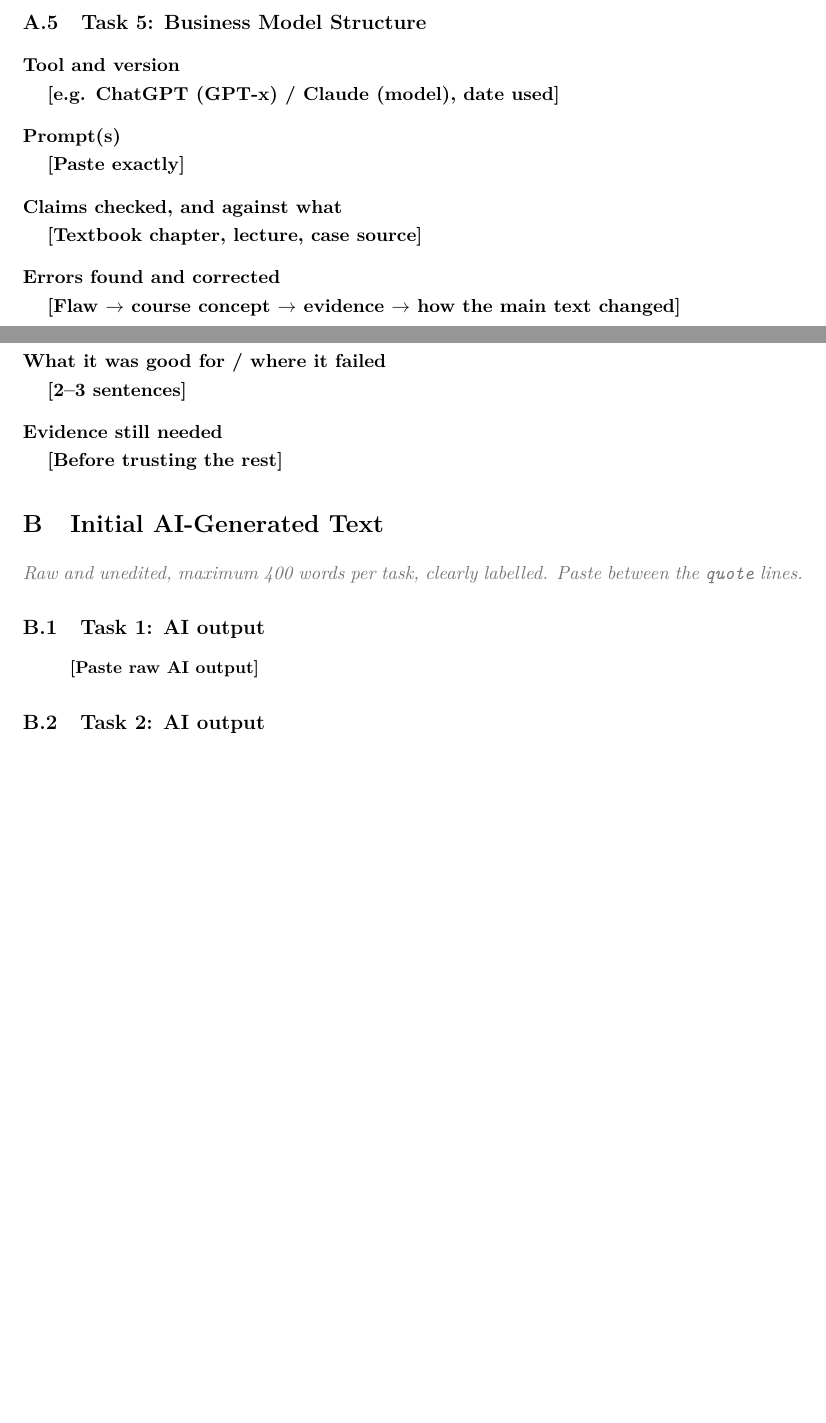
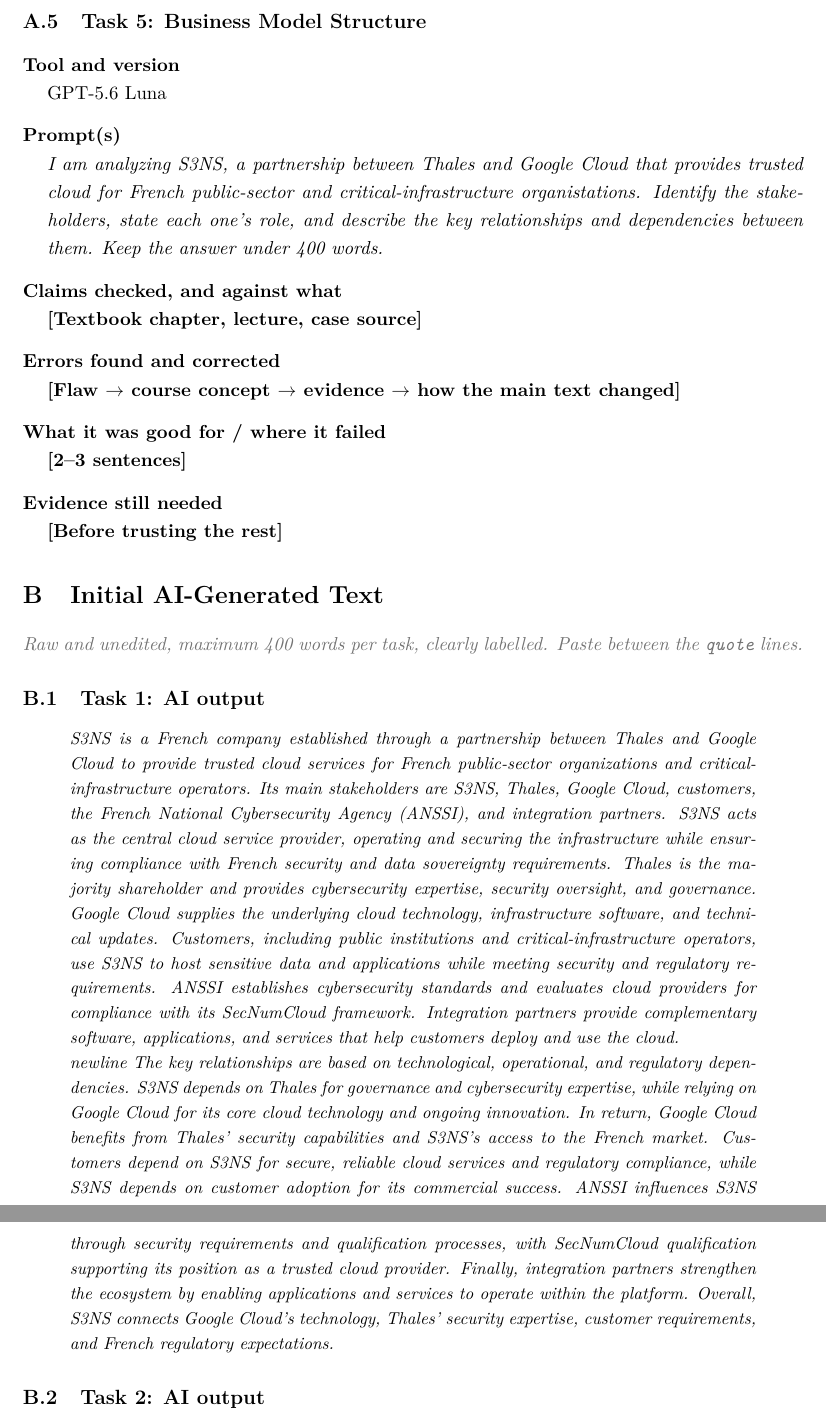
Before and after one commit to arneskog/Case-study, a LaTeX document (main.tex, which reads sections/08-appendix-a-ai-log.tex, sections/09-appendix-b-ai-text.tex): two parts of pages 13 and 14 of 15 before the commit and two parts of pages 14 and 15 of 16 after it, joined at a grey line, cut so that both start at the same text, the shorter picture padded with empty space. Compiled offline with pdfLaTeX.

Commit message:
Updates from Overleaf

```diff
--- a/sections/08-appendix-a-ai-log.tex
+++ b/sections/08-appendix-a-ai-log.tex
@@ -8,8 +5,8 @@
 \newcommand{\ailogentry}[1]{%
 \subsection{#1}
 \begin{description}[style=nextline, leftmargin=0.5cm]
-  \item[Tool and version] \fillin{e.g. ChatGPT (GPT-x) / Claude (model), date used}
-  \item[Prompt(s)] \fillin{Paste exactly}
+  \item[Tool and version] GPT-5.6 Luna
+  \item[Prompt(s)] \textit{I am analyzing S3NS, a partnership between Thales and Google Cloud that provides trusted cloud for French public-sector and critical-infrastructure organistations. Identify the stakeholders, state each one's role, and describe the key relationships and dependencies between them. Keep the answer under 400 words.}
   \item[Claims checked, and against what] \fillin{Textbook chapter, lecture, case source}
   \item[Errors found and corrected] \fillin{Flaw $\rightarrow$ course concept $\rightarrow$ evidence $\rightarrow$ how the main text changed}
   \item[What it was good for / where it failed] \fillin{2--3 sentences}
--- a/sections/09-appendix-b-ai-text.tex
+++ b/sections/09-appendix-b-ai-text.tex
@@ -5,7 +5,9 @@
 
 \subsection{Task 1: AI output}
 \begin{quote}\small
-\fillin{Paste raw AI output}
+\textit{S3NS is a French company established through a partnership between Thales and Google Cloud to provide trusted cloud services for French public-sector organizations and critical-infrastructure operators. Its main stakeholders are S3NS, Thales, Google Cloud, customers, the French National Cybersecurity Agency (ANSSI), and integration partners. S3NS acts as the central cloud service provider, operating and securing the infrastructure while ensuring compliance with French security and data sovereignty requirements. Thales is the majority shareholder and provides cybersecurity expertise, security oversight, and governance. Google Cloud supplies the underlying cloud technology, infrastructure software, and technical updates. Customers, including public institutions and critical-infrastructure operators, use S3NS to host sensitive data and applications while meeting security and regulatory requirements. ANSSI establishes cybersecurity standards and evaluates cloud providers for compliance with its SecNumCloud framework. Integration partners provide complementary software, applications, and services that help customers deploy and use the cloud.
+\\newline
+The key relationships are based on technological, operational, and regulatory dependencies. S3NS depends on Thales for governance and cybersecurity expertise, while relying on Google Cloud for its core cloud technology and ongoing innovation. In return, Google Cloud benefits from Thales' security capabilities and S3NS's access to the French market. Customers depend on S3NS for secure, reliable cloud services and regulatory compliance, while S3NS depends on customer adoption for its commercial success. ANSSI influences S3NS through security requirements and qualification processes, with SecNumCloud qualification supporting its position as a trusted cloud provider. Finally, integration partners strengthen the ecosystem by enabling applications and services to operate within the platform. Overall, S3NS connects Google Cloud's technology, Thales' security expertise, customer requirements, and French regulatory expectations.}
 \end{quote}
 
 \subsection{Task 2: AI output}
```
Also changed, not shown: sections/12-ai-decleration.tex (added, +3 -0 lines), sections/08-appendix-a-ai-log.tex (3 more changed lines).
